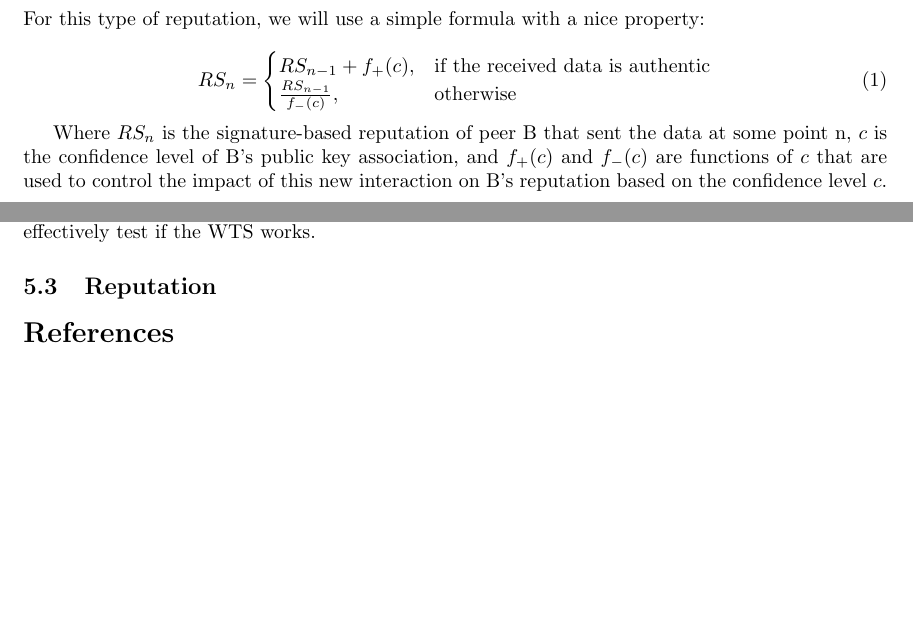
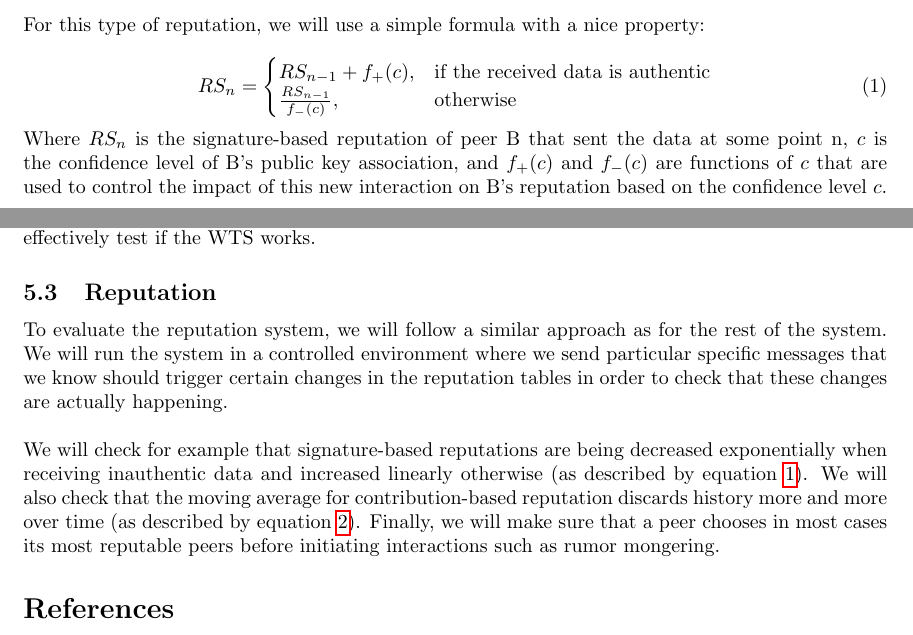
Before and after one commit to No-Trust/doc, a LaTeX paper (doc/write_up.tex): two parts of pages 4 and 7 of 7, joined at a grey line, cut so that both start at the same text, the shorter picture padded with empty space. Compiled offline with pdfLaTeX.

Commit message:
Done with write-up

```diff
--- a/doc/write_up.tex
+++ b/doc/write_up.tex
@@ -11,7 +11,7 @@
 
 %opening
 \title{Peerster - NoTrust\\
-Team NoTrust}
+\large Team NoTrust}
 \author{Raja Soufi, Pierre Thevenet}
 
 \begin{document}
@@ -178,6 +178,7 @@ Most of the techniques used for this part have a rather mathematical aspect to t
 For this type of reputation, we will use a simple formula with a nice property:
 
 \begin{equation}
+    \label{eq:sig-rep}
     RS_n =
     \begin{cases}
         RS_{n-1} + f_+(c),       & \text{if the received data is authentic}
@@ -275,7 +279,12 @@ We will verify correctness of the cryptographic functionnalities (confidentialit
 To measure the correctness and performance of our key distribution system (WTS), we will create a scenario with a network of Peerster nodes, and follow the updates of the key ring of each node, checking the time at which the ring stops updating, and checking the correctness of the ring. The state of the WTS system is the key ring, therefore checking the key ring is enough to evaluate the correctness of the system. The performance will be tested, but because of the nature of Peerster and the possibility of network bottlenecks, we will check that the key ring is complete after a reasonable amount of time. Moreover since the public keys are obtained via this system, testing in \ref{sec:crypt-test} will effectively test if the WTS works.
 
 \subsection{Reputation}
-
+To evaluate the reputation system, we will follow a similar approach as for the rest of the system.
+We will run the system in a controlled environment where we send particular specific messages that we know should trigger certain changes in the reputation tables in order to check that these changes are actually happening.
+\\\\
+We will check for example that signature-based reputations are being decreased exponentially when receiving inauthentic data and increased linearly otherwise (as described by equation \ref{eq:sig-rep}).
+We will also check that the moving average for contribution-based reputation discards history more and more over time (as described by equation \ref{eq:contr-rep}).
+Finally, we will make sure that a peer chooses in most cases its most reputable peers before initiating interactions such as rumor mongering.
 
 \bibliography{references}{}
 \bibliographystyle{plain}
```
Also changed, not shown: doc/write_up.tex (3 more changed lines).
